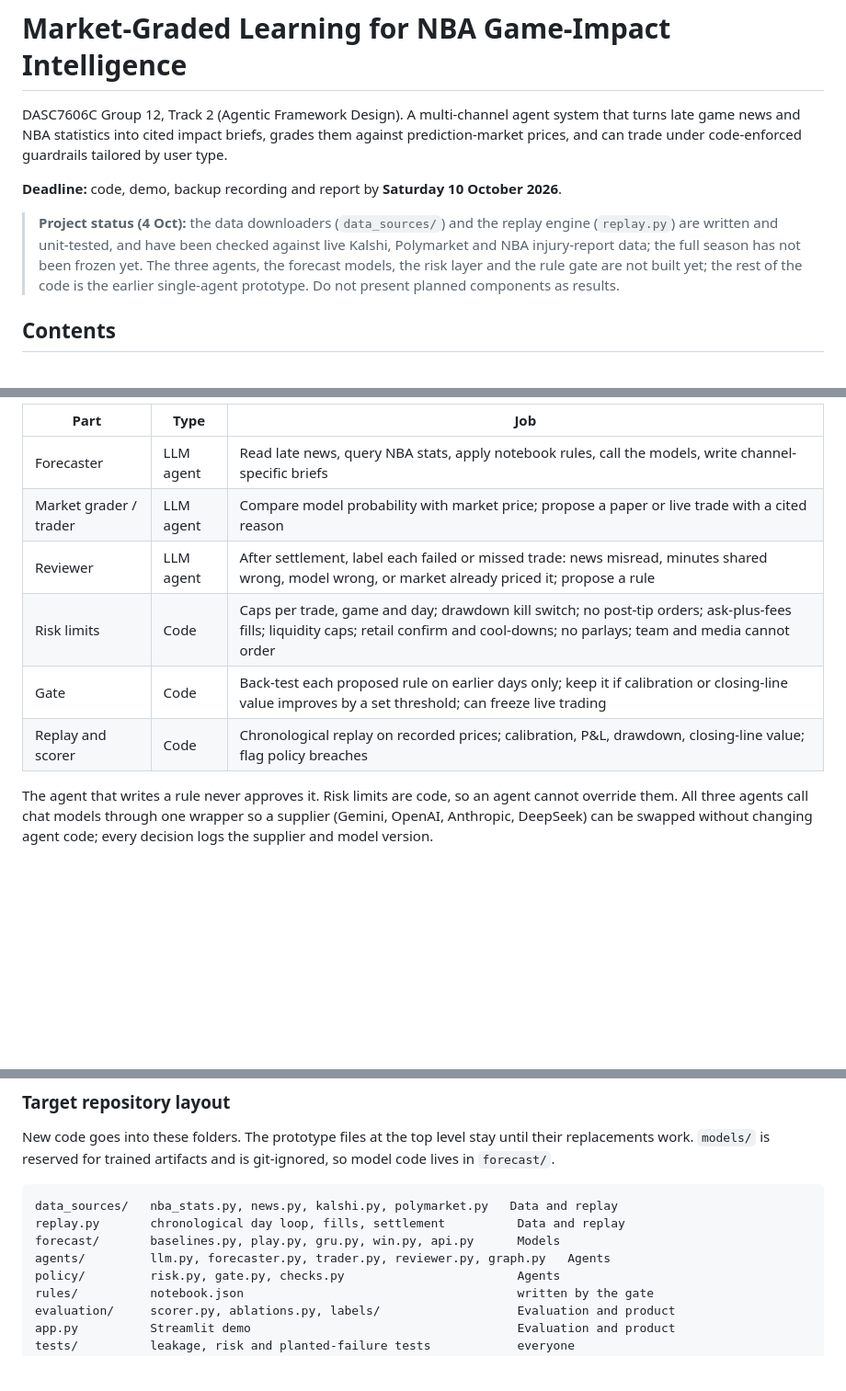
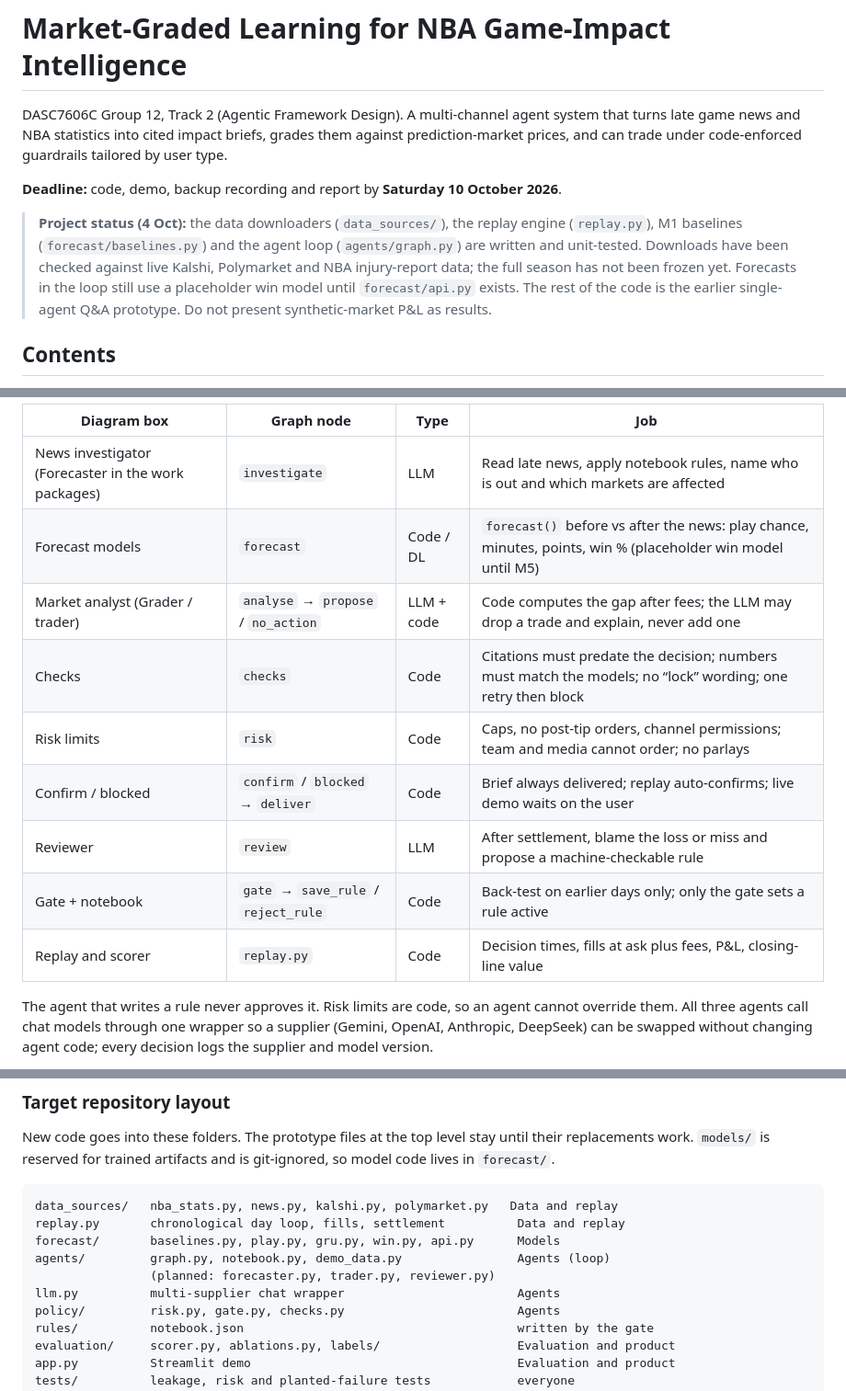
Before and after one commit to Michaelyzr/nba-agent, a Markdown page: README.md, 3 parts joined by grey strips. Shown at 92% size. Rendered like a GitHub page; blank space fills up the shorter version.

````diff
--- a/README.md
+++ b/README.md
@@ -7,12 +7,14 @@ code-enforced guardrails tailored by user type.
 
 **Deadline:** code, demo, backup recording and report by **Saturday 10 October 2026**.
 
-> **Project status (4 Oct):** the data downloaders (`data_sources/`) and the
-> replay engine (`replay.py`) are written and unit-tested, and have been
-> checked against live Kalshi, Polymarket and NBA injury-report data; the full
-> season has not been frozen yet. The three agents, the forecast models, the
-> risk layer and the rule gate are not built yet; the rest of the code is the
-> earlier single-agent prototype. Do not present planned components as results.
+> **Project status (4 Oct):** the data downloaders (`data_sources/`), the
+> replay engine (`replay.py`), M1 baselines (`forecast/baselines.py`) and the
+> agent loop (`agents/graph.py`) are written and unit-tested. Downloads have
+> been checked against live Kalshi, Polymarket and NBA injury-report data; the
+> full season has not been frozen yet. Forecasts in the loop still use a
+> placeholder win model until `forecast/api.py` exists. The rest of the code
+> is the earlier single-agent Q&A prototype. Do not present synthetic-market
+> P&L as results.
 
 ## Contents
 
@@ -91,13 +115,16 @@ News + NBA stats (as of decision time)
 ```
 
-| Part | Type | Job |
-| --- | --- | --- |
-| Forecaster | LLM agent | Read late news, query NBA stats, apply notebook rules, call the models, write channel-specific briefs |
-| Market grader / trader | LLM agent | Compare model probability with market price; propose a paper or live trade with a cited reason |
-| Reviewer | LLM agent | After settlement, label each failed or missed trade: news misread, minutes shared wrong, model wrong, or market already priced it; propose a rule |
-| Risk limits | Code | Caps per trade, game and day; drawdown kill switch; no post-tip orders; ask-plus-fees fills; liquidity caps; retail confirm and cool-downs; no parlays; team and media cannot order |
-| Gate | Code | Back-test each proposed rule on earlier days only; keep it if calibration or closing-line value improves by a set threshold; can freeze live trading |
-| Replay and scorer | Code | Chronological replay on recorded prices; calibration, P&L, drawdown, closing-line value; flag policy breaches |
+| Diagram box | Graph node | Type | Job |
+| --- | --- | --- | --- |
+| News investigator (Forecaster in the work packages) | `investigate` | LLM | Read late news, apply notebook rules, name who is out and which markets are affected |
+| Forecast models | `forecast` | Code / DL | `forecast()` before vs after the news: play chance, minutes, points, win % (placeholder win model until M5) |
+| Market analyst (Grader / trader) | `analyse` → `propose` / `no_action` | LLM + code | Code computes the gap after fees; the LLM may drop a trade and explain, never add one |
+| Checks | `checks` | Code | Citations must predate the decision; numbers must match the models; no “lock” wording; one retry then block |
+| Risk limits | `risk` | Code | Caps, no post-tip orders, channel permissions; team and media cannot order; no parlays |
+| Confirm / blocked | `confirm` / `blocked` → `deliver` | Code | Brief always delivered; replay auto-confirms; live demo waits on the user |
+| Reviewer | `review` | LLM | After settlement, blame the loss or miss and propose a machine-checkable rule |
+| Gate + notebook | `gate` → `save_rule` / `reject_rule` | Code | Back-test on earlier days only; only the gate sets a rule active |
+| Replay and scorer | `replay.py` | Code | Decision times, fills at ask plus fees, P&L, closing-line value |
 
 The agent that writes a rule never approves it. Risk limits are code, so an
 agent cannot override them. All three agents call chat models through one
@@ -130,7 +157,9 @@ is git-ignored, so model code lives in `forecast/`.
 data_sources/   nba_stats.py, news.py, kalshi.py, polymarket.py   Data and replay
 replay.py       chronological day loop, fills, settlement          Data and replay
 forecast/       baselines.py, play.py, gru.py, win.py, api.py      Models
-agents/         llm.py, forecaster.py, trader.py, reviewer.py, graph.py   Agents
+agents/         graph.py, notebook.py, demo_data.py                Agents (loop)
+                (planned: forecaster.py, trader.py, reviewer.py)
+llm.py          multi-supplier chat wrapper                        Agents
 policy/         risk.py, gate.py, checks.py                        Agents
 rules/          notebook.json                                      written by the gate
 evaluation/     scorer.py, ablations.py, labels/                   Evaluation and product
````
Also changed, not shown: other parts of README.md (+47 -25 lines).
